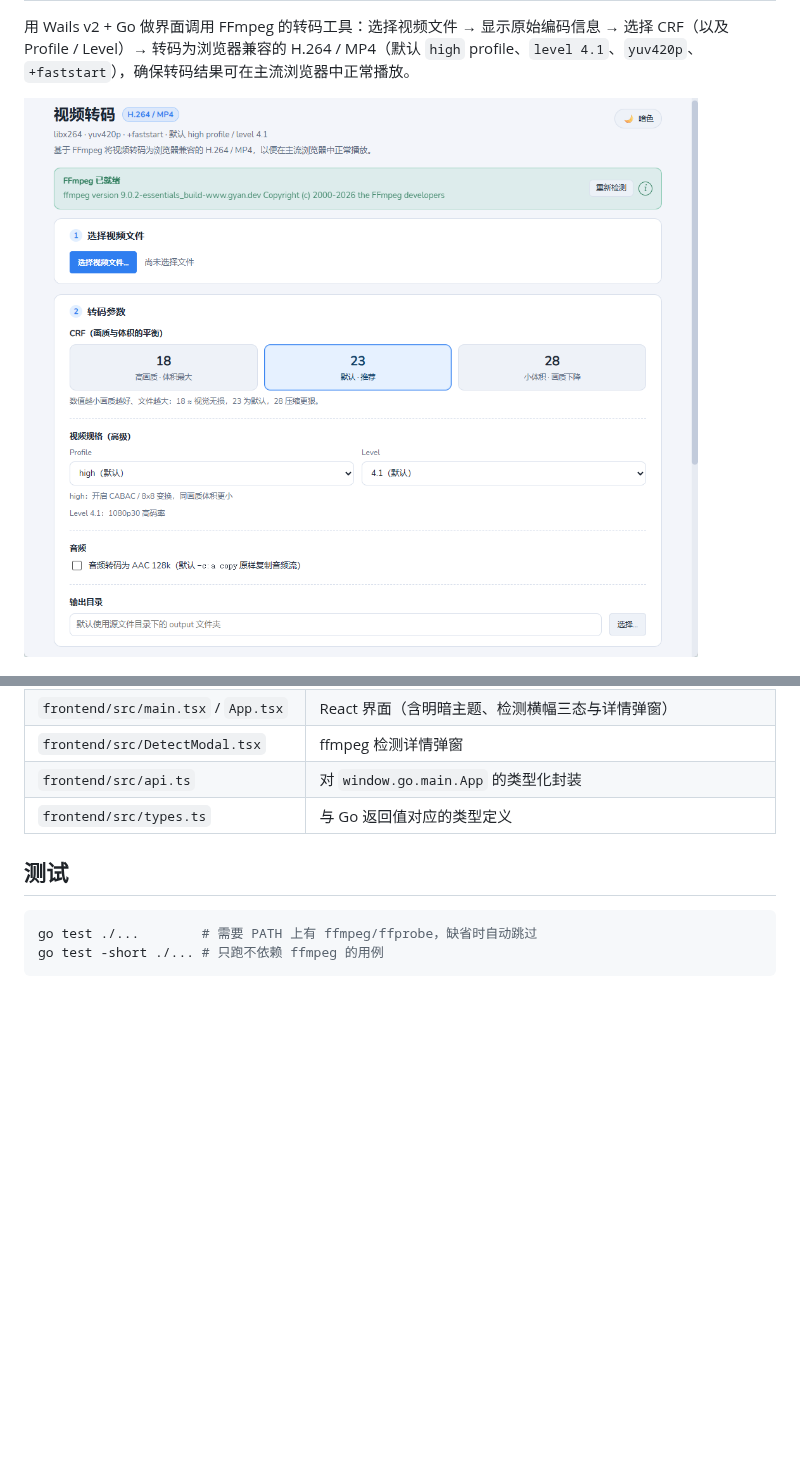
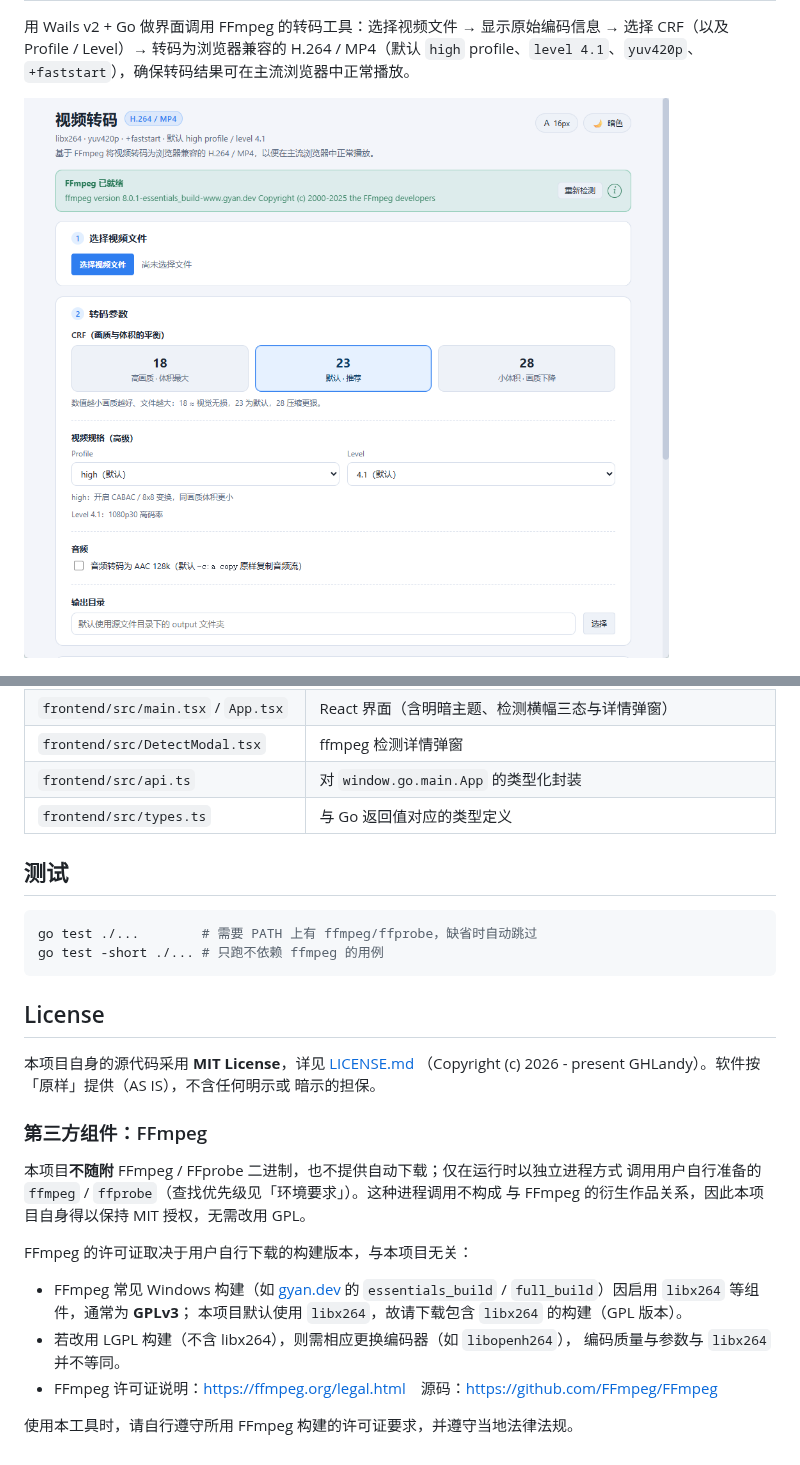
Before and after one commit to GHLandy/ff-transcode, a Markdown page: README.md, 2 parts joined by grey strips. Drawn GitHub-style; pictures changed too: docs/ui-preview.png; blank space fills up the shorter version.

Commit message:
docs: README&LICENSE

````diff
--- a/README.md
+++ b/README.md
@@ -120,3 +126,26 @@ wails build   # 产物：build/bin/xxx.exe
 go test ./...        # 需要 PATH 上有 ffmpeg/ffprobe，缺省时自动跳过
 go test -short ./... # 只跑不依赖 ffmpeg 的用例
 ```
+
+## License
+
+本项目自身的源代码采用 **MIT License**，详见 [LICENSE.md](LICENSE.md)
+（Copyright (c) 2026 - present GHLandy）。软件按「原样」提供（AS IS），不含任何明示或
+暗示的担保。
+
+### 第三方组件：FFmpeg
+
+本项目**不随附** FFmpeg / FFprobe 二进制，也不提供自动下载；仅在运行时以独立进程方式
+调用用户自行准备的 `ffmpeg` / `ffprobe`（查找优先级见「环境要求」）。这种进程调用不构成
+与 FFmpeg 的衍生作品关系，因此本项目自身得以保持 MIT 授权，无需改用 GPL。
+
+FFmpeg 的许可证取决于用户自行下载的构建版本，与本项目无关：
+
+- FFmpeg 常见 Windows 构建（如 [gyan.dev](https://www.gyan.dev/ffmpeg/builds/) 的
+  `essentials_build` / `full_build`）因启用 `libx264` 等组件，通常为 **GPLv3**；
+  本项目默认使用 `libx264`，故请下载包含 `libx264` 的构建（GPL 版本）。
+- 若改用 LGPL 构建（不含 libx264），则需相应更换编码器（如 `libopenh264`），
+  编码质量与参数与 `libx264` 并不等同。
+- FFmpeg 许可证说明：<https://ffmpeg.org/legal.html>　源码：<https://github.com/FFmpeg/FFmpeg>
+
+使用本工具时，请自行遵守所用 FFmpeg 构建的许可证要求，并遵守当地法律法规。
````
Also changed, not shown: other parts of README.md (+7 -1 lines), LICENSE.md (added, +21 -0 lines).
